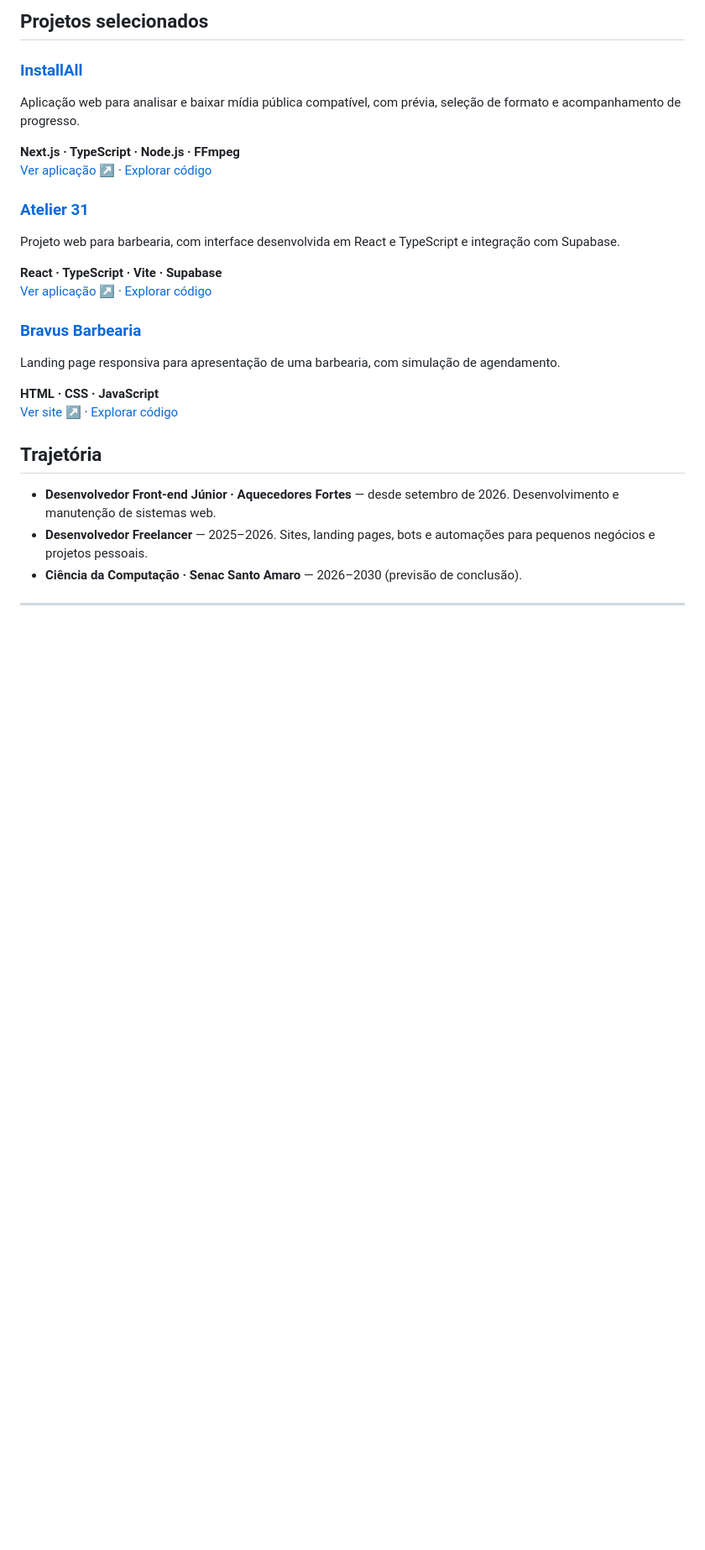
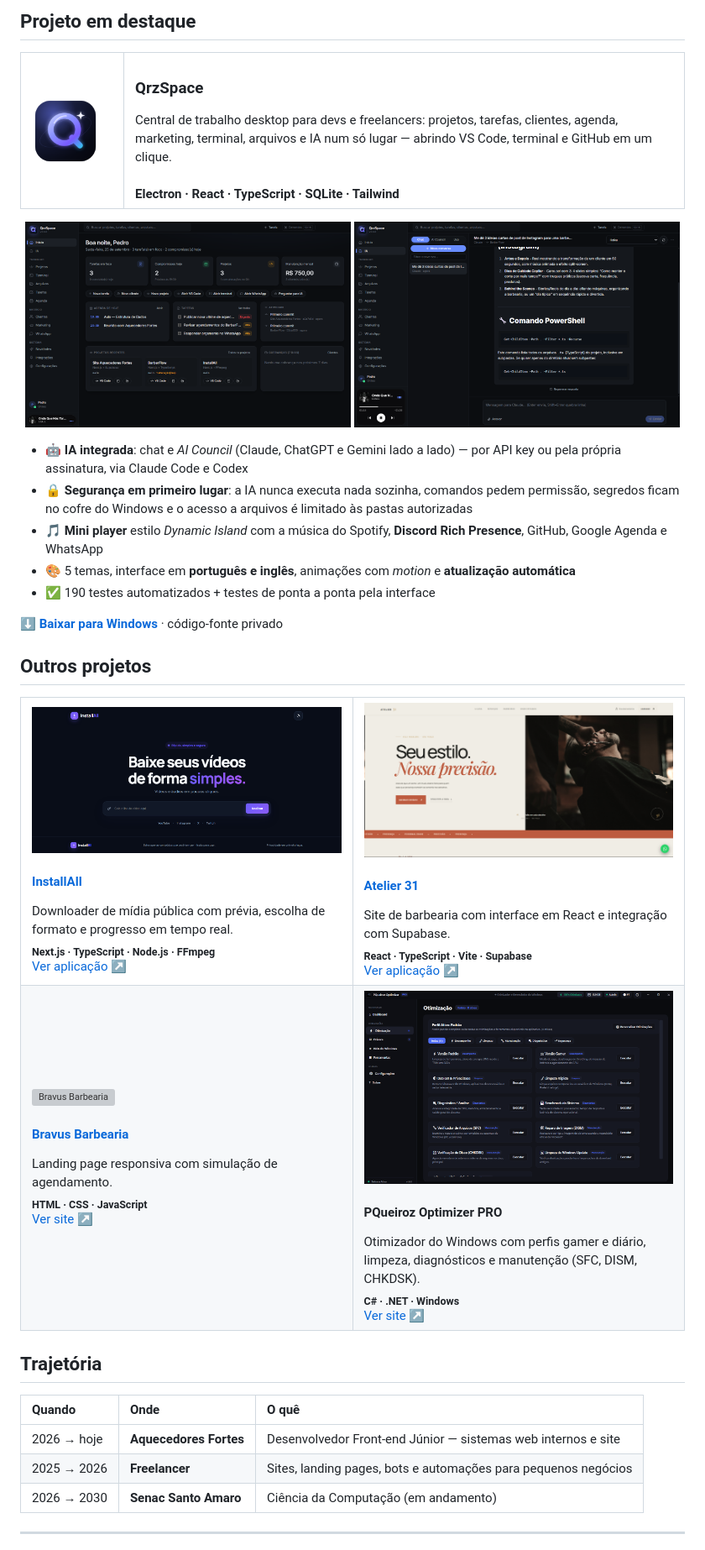
Before and after one commit to PQueirozDev/PQueirozDev, a Markdown page: README.md, the part around one of its changes. Shown at 84% size. GitHub-like rendering; pictures changed too: assets/installall.png (added), assets/qrzspace-ia.png (added), assets/qrzspace-icon.png (added); blank space fills up the shorter version; grey boxes are pictures that could not be loaded.

Commit message:
Perfil novo: header animado, QrzSpace em destaque e projetos com prévias
Co-Authored-By: Claude Opus 5.5 <noreply@anthropic.com>

```diff
--- a/README.md
+++ b/README.md
@@ -25,29 +27,77 @@ Desenvolvo interfaces, sistemas web e automações, com atenção à experiênci
 
-## Projetos selecionados
+## Projeto em destaque
 
-### [InstallAll](https://github.com/PQueirozDev/InstallAll)
-Aplicação web para analisar e baixar mídia pública compatível, com prévia, seleção de formato e acompanhamento de progresso.
+<table>
+  <tr>
+    <td width="96" valign="top"><img src="./assets/qrzspace-icon.png" width="80" alt="Ícone do QrzSpace" /></td>
+    <td valign="top">
+      <h3>QrzSpace</h3>
+      Central de trabalho desktop para devs e freelancers: projetos, tarefas, clientes, agenda, marketing, terminal, arquivos e IA num só lugar — abrindo VS Code, terminal e GitHub em um clique.
+      <br /><br />
+      <b>Electron · React · TypeScript · SQLite · Tailwind</b>
+    </td>
+  </tr>
+</table>
 
-**Next.js · TypeScript · Node.js · FFmpeg**<br />
-[Ver aplicação ↗](https://installall.vercel.app) · [Explorar código](https://github.com/PQueirozDev/InstallAll)
+<p align="center">
+  <img src="./assets/qrzspace-inicio.png" width="49%" alt="QrzSpace — tela inicial com tarefas, agenda e projetos" />
+  <img src="./assets/qrzspace-ia.png" width="49%" alt="QrzSpace — chat de IA com comando sugerido e mini player" />
+</p>
 
-### [Atelier 31](https://github.com/PQueirozDev/atelier-31-barbearia)
-Projeto web para barbearia, com interface desenvolvida em React e TypeScript e integração com Supabase.
+- 🤖 **IA integrada**: chat e *AI Council* (Claude, ChatGPT e Gemini lado a lado) — por API key ou pela própria assinatura, via Claude Code e Codex
+- 🔒 **Segurança em primeiro lugar**: a IA nunca executa nada sozinha, comandos pedem permissão, segredos ficam no cofre do Windows e o acesso a arquivos é limitado às pastas autorizadas
+- 🎵 **Mini player** estilo *Dynamic Island* com a música do Spotify, **Discord Rich Presence**, GitHub, Google Agenda e WhatsApp
+- 🎨 5 temas, interface em **português e inglês**, animações com *motion* e **atualização automática**
+- ✅ 190 testes automatizados + testes de ponta a ponta pela interface
 
-**React · TypeScript · Vite · Supabase**<br />
-[Ver aplicação ↗](https://atelier-31-barbearia.vercel.app) · [Explorar código](https://github.com/PQueirozDev/atelier-31-barbearia)
+<p>
+  <a href="https://github.com/PQueirozDev/QrzSpace-releases/releases/latest"><b>⬇ Baixar para Windows</b></a> · código-fonte privado
+</p>
 
-### [Bravus Barbearia](https://github.com/PQueirozDev/bravus-barbearia)
-Landing page responsiva para apresentação de uma barbearia, com simulação de agendamento.
+## Outros projetos
 
-**HTML · CSS · JavaScript**<br />
-[Ver site ↗](https://pqueirozdev.github.io/bravus-barbearia/) · [Explorar código](https://github.com/PQueirozDev/bravus-barbearia)
+<table>
+  <tr>
+    <td width="50%" valign="top">
+      <a href="https://installall.vercel.app"><img src="./assets/installall.png" alt="InstallAll" /></a>
+      <h4><a href="https://github.com/PQueirozDev/InstallAll">InstallAll</a></h4>
+      Downloader de mídia pública com prévia, escolha de formato e progresso em tempo real.<br />
+      <sub><b>Next.js · TypeScript · Node.js · FFmpeg</b></sub><br />
+      <a href="https://installall.vercel.app">Ver aplicação ↗</a>
+    </td>
+    <td width="50%" valign="top">
+      <a href="https://atelier-31-barbearia.vercel.app"><img src="./img/atelier-31.png" alt="Atelier 31" /></a>
+      <h4><a href="https://github.com/PQueirozDev/atelier-31-barbearia">Atelier 31</a></h4>
+      Site de barbearia com interface em React e integração com Supabase.<br />
+      <sub><b>React · TypeScript · Vite · Supabase</b></sub><br />
+      <a href="https://atelier-31-barbearia.vercel.app">Ver aplicação ↗</a>
+    </td>
+  </tr>
+  <tr>
+    <td width="50%" valign="top">
+      <a href="https://pqueirozdev.github.io/bravus-barbearia/"><img src="./img/bravus-barbearia.png" alt="Bravus Barbearia" /></a>
+      <h4><a href="https://github.com/PQueirozDev/bravus-barbearia">Bravus Barbearia</a></h4>
+      Landing page responsiva com simulação de agendamento.<br />
+      <sub><b>HTML · CSS · JavaScript</b></sub><br />
+      <a href="https://pqueirozdev.github.io/bravus-barbearia/">Ver site ↗</a>
+    </td>
+    <td width="50%" valign="top">
+      <a href="https://site-mu-six-24.vercel.app"><img src="./img/pqueiroz-optimizer.png" alt="PQueiroz Optimizer PRO" /></a>
+      <h4>PQueiroz Optimizer PRO</h4>
+      Otimizador do Windows com perfis gamer e diário, limpeza, diagnósticos e manutenção (SFC, DISM, CHKDSK).<br />
+      <sub><b>C# · .NET · Windows</b></sub><br />
+      <a href="https://site-mu-six-24.vercel.app">Ver site ↗</a>
+    </td>
+  </tr>
+</table>
 
 ## Trajetória
 
-- **Desenvolvedor Front-end Júnior · Aquecedores Fortes** — desde setembro de 2026. Desenvolvimento e manutenção de sistemas web.
-- **Desenvolvedor Freelancer** — 2025–2026. Sites, landing pages, bots e automações para pequenos negócios e projetos pessoais.
-- **Ciência da Computação · Senac Santo Amaro** — 2026–2030 (previsão de conclusão).
+| Quando | Onde | O quê |
+| :-- | :-- | :-- |
+| 2026 → hoje | **Aquecedores Fortes** | Desenvolvedor Front-end Júnior — sistemas web internos e site |
+| 2025 → 2026 | **Freelancer** | Sites, landing pages, bots e automações para pequenos negócios |
+| 2026 → 2030 | **Senac Santo Amaro** | Ciência da Computação (em andamento) |
 
 ---
 
```
Also changed, not shown: other parts of README.md (+15 -13 lines), 1 other file.
